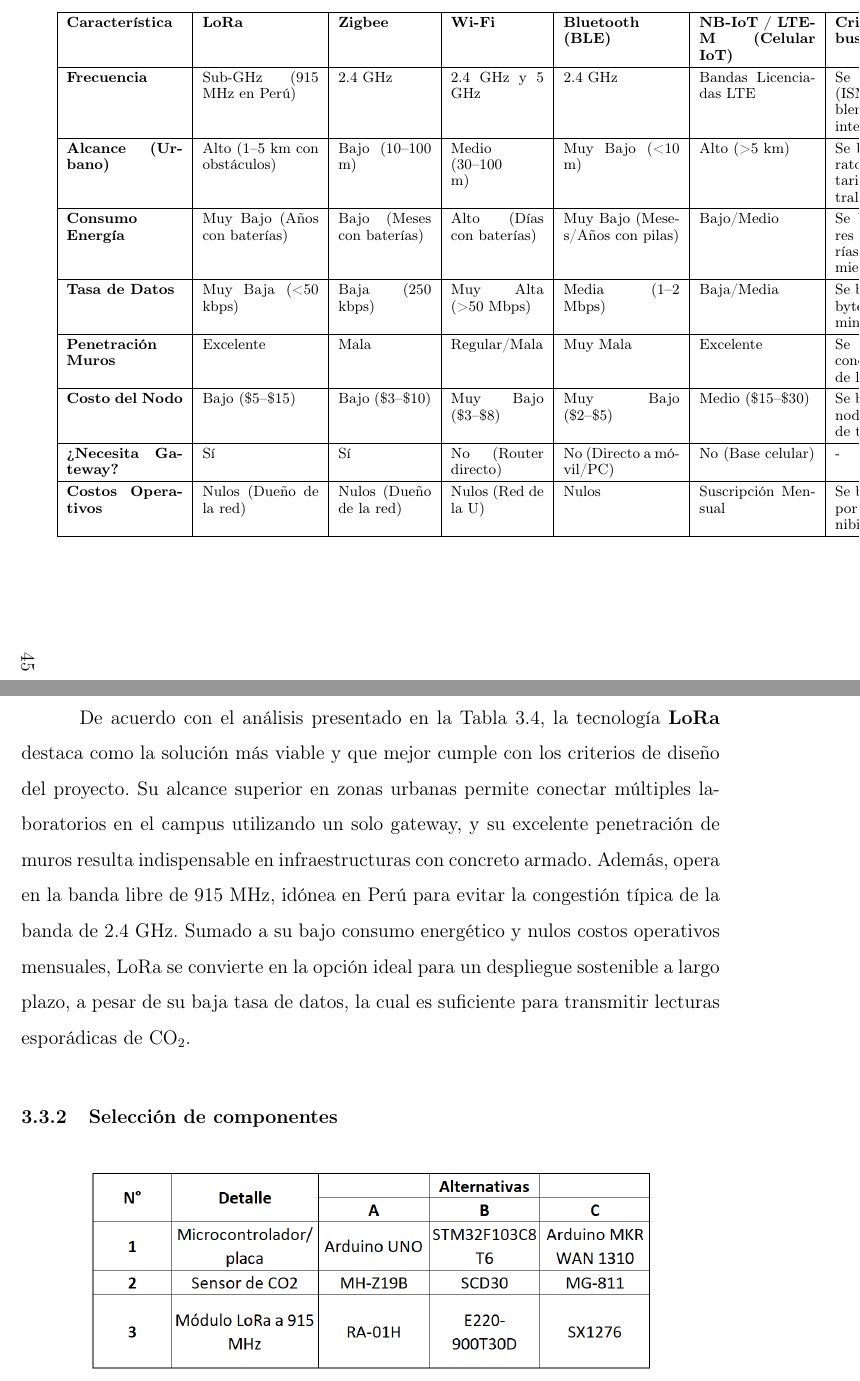
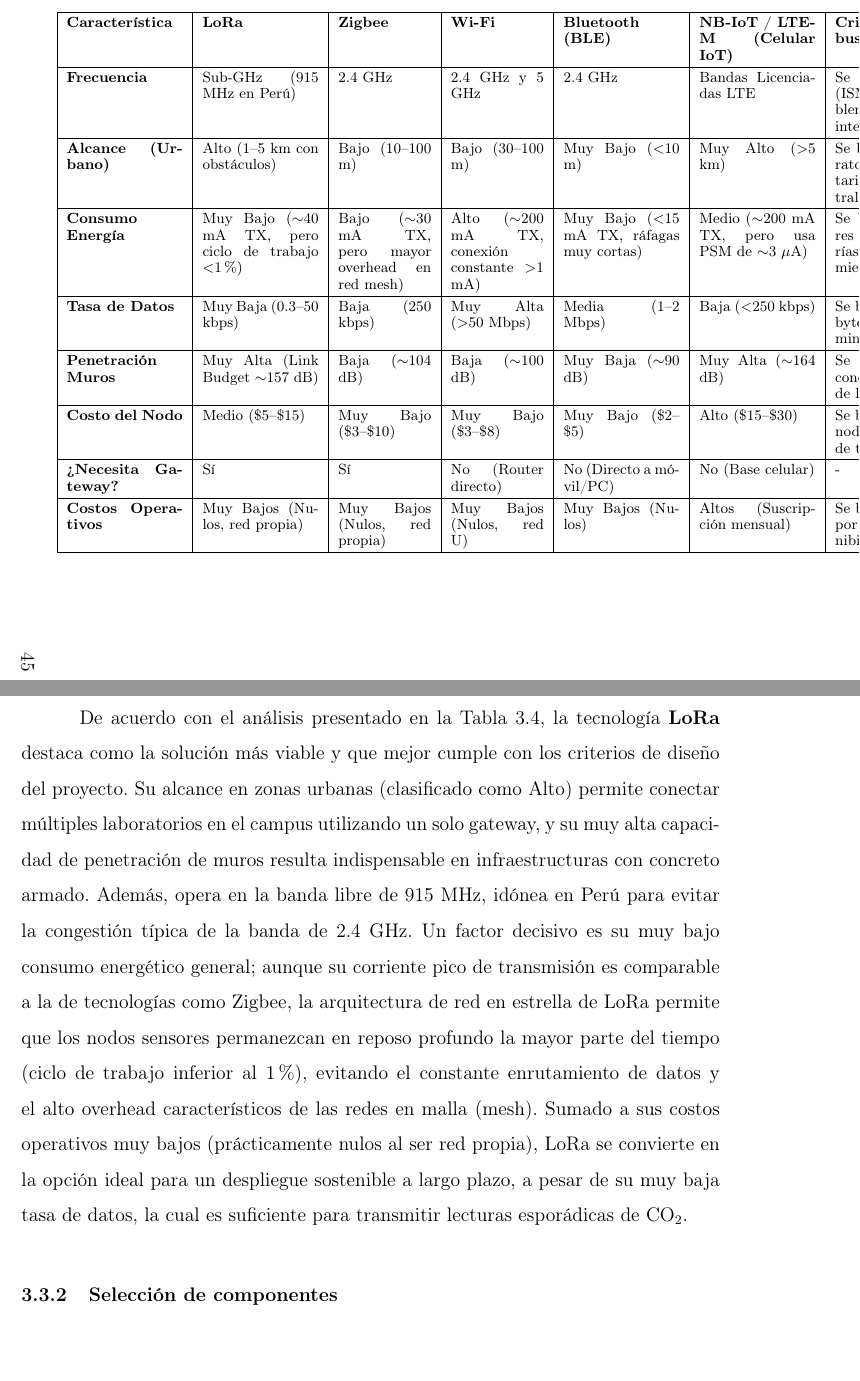
Before and after one commit to sebasandre2020/Tesis-2026-1, a LaTeX thesis (main.tex, which reads secciones/capitulo3.tex): two parts of pages 53 and 54 of 73, joined at a grey line, cut so that both start at the same text. Compiled offline with pdfLaTeX.

```diff
--- a/secciones/capitulo3.tex
+++ b/secciones/capitulo3.tex
@@ -387,8 +387,6 @@
             \hline
             \textbf{Característica}     & \textbf{LoRa}                & \textbf{Zigbee}           & \textbf{Wi-Fi}           & \textbf{Bluetooth (BLE)}        & \textbf{NB-IoT / LTE-M (Celular IoT)} & \textbf{Criterio de Diseño (Lo que busca tu Proyecto)}                                                            & \textbf{Mejor Opción}                       \\ \hline
             \textbf{Frecuencia}         & Sub-GHz (915 MHz en Perú)    & 2.4 GHz                   & 2.4 GHz y 5 GHz          & 2.4 GHz                         & Bandas Licenciadas LTE                & Se busca una frecuencia libre (ISM) y legal en Perú, preferiblemente Sub-GHz para evitar interferencia en 2.4GHz. & LoRa (915 MHz)                              \\ \hline
-            \textbf{Alcance (Urbano)}   & Alto (1–5 km con obstáculos) & Bajo (10–100 m)           & Medio (30–100 m)         & Muy Bajo (<10 m)                & Alto (>5 km)                          & Se busca cubrir múltiples laboratorios en un campus universitario con un solo gateway central.                    & LoRa / Wi-Fi (ya se cuenta con repetidores) \\ \hline
-            \textbf{Consumo Energía}    & Muy Bajo (Años con baterías) & Bajo (Meses con baterías) & Alto (Días con baterías) & Muy Bajo (Meses/Años con pilas) & Bajo/Medio                            & Se busca que los nodos sensores puedan funcionar con baterías durante meses sin mantenimiento.                    & LoRa / BLE                                  \\ \hline
-            \textbf{Tasa de Datos}      & Muy Baja (<50 kbps)          & Baja (250 kbps)           & Muy Alta (>50 Mbps)      & Media (1–2 Mbps)                & Baja/Media                            & Se busca enviar solo unos pocos bytes (valor de CO$_2$) cada varios minutos.                                      & LoRa                                        \\ \hline
-            \textbf{Penetración Muros}  & Excelente                    & Mala                      & Regular/Mala             & Muy Mala                        & Excelente                             & Se busca atravesar muros de concreto armado densos típicos de laboratorios y aulas.                               & LoRa / NB-IoT                               \\ \hline
-            \textbf{Costo del Nodo}     & Bajo (\$5–\$15)              & Bajo (\$3–\$10)           & Muy Bajo (\$3–\$8)       & Muy Bajo (\$2–\$5)              & Medio (\$15–\$30)                     & Se busca minimizar el costo por nodo sensor para un despliegue de tesis.                                          & Wi-Fi / BLE                                 \\ \hline
+            \textbf{Alcance (Urbano)}   & Alto (1--5 km con obstáculos) & Bajo (10--100 m)           & Bajo (30--100 m)         & Muy Bajo ($<$10 m)                & Muy Alto ($>$5 km)                          & Se busca cubrir múltiples laboratorios en un campus universitario con un solo gateway central.                    & LoRa / Wi-Fi (ya se cuenta con repetidores) \\ \hline
+            \textbf{Consumo Energía}    & Muy Bajo ($\sim$40 mA TX, pero ciclo de trabajo $<$1\%) & Bajo ($\sim$30 mA TX, pero mayor overhead en red mesh) & Alto ($\sim$200 mA TX, conexión constante $>$1 mA) & Muy Bajo ($<$15 mA TX, ráfagas muy cortas) & Medio ($\sim$200 mA TX, pero usa PSM de $\sim$3 $\mu$A)                            & Se busca que los nodos sensores puedan funcionar con baterías durante meses sin mantenimiento.                    & LoRa / BLE                                  \\ \hline
+            \textbf{Tasa de Datos}      & Muy Baja (0.3--50 kbps)          & Baja (250 kbps)           & Muy Alta ($>$50 Mbps)      & Media (1--2 Mbps)                & Baja ($<$250 kbps)                            & Se busca enviar solo unos pocos bytes (valor de CO$_2$) cada varios minutos.                                      & LoRa                                        \\ \hline
@@ -399,7 +399,7 @@
 \end{landscape}
 \FloatBarrier
 
-De acuerdo con el análisis presentado en la Tabla \ref{tabla:comparativa_comunicacion}, la tecnología \textbf{LoRa} destaca como la solución más viable y que mejor cumple con los criterios de diseño del proyecto. Su alcance superior en zonas urbanas permite conectar múltiples laboratorios en el campus utilizando un solo gateway, y su excelente penetración de muros resulta indispensable en infraestructuras con concreto armado. Además, opera en la banda libre de 915 MHz, idónea en Perú para evitar la congestión típica de la banda de 2.4 GHz. Sumado a su bajo consumo energético y nulos costos operativos mensuales, LoRa se convierte en la opción ideal para un despliegue sostenible a largo plazo, a pesar de su baja tasa de datos, la cual es suficiente para transmitir lecturas esporádicas de CO$_2$.
+De acuerdo con el análisis presentado en la Tabla \ref{tabla:comparativa_comunicacion}, la tecnología \textbf{LoRa} destaca como la solución más viable y que mejor cumple con los criterios de diseño del proyecto. Su alcance en zonas urbanas (clasificado como Alto) permite conectar múltiples laboratorios en el campus utilizando un solo gateway, y su muy alta capacidad de penetración de muros resulta indispensable en infraestructuras con concreto armado. Además, opera en la banda libre de 915 MHz, idónea en Perú para evitar la congestión típica de la banda de 2.4 GHz. Un factor decisivo es su muy bajo consumo energético general; aunque su corriente pico de transmisión es comparable a la de tecnologías como Zigbee, la arquitectura de red en estrella de LoRa permite que los nodos sensores permanezcan en reposo profundo la mayor parte del tiempo (ciclo de trabajo inferior al 1\%), evitando el constante enrutamiento de datos y el alto overhead característicos de las redes en malla (mesh). Sumado a sus costos operativos muy bajos (prácticamente nulos al ser red propia), LoRa se convierte en la opción ideal para un despliegue sostenible a largo plazo, a pesar de su muy baja tasa de datos, la cual es suficiente para transmitir lecturas esporádicas de CO$_2$.
 
 \subsection{Selección de componentes}
 
```
Also changed, not shown: main.tex (+1 -2 lines), secciones/capitulo2.tex (+1 -1 lines), secciones/capitulo3.tex (4 more changed lines).
